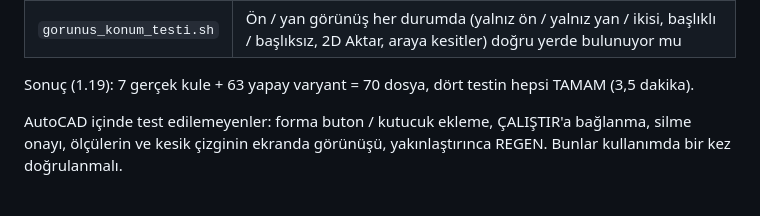
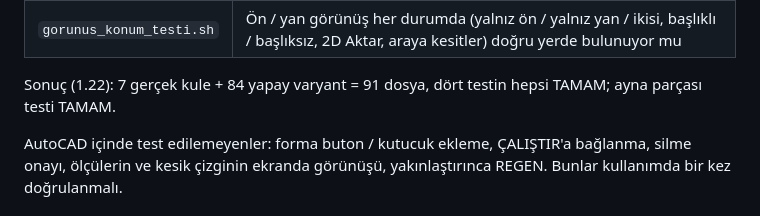
Before and after one commit to yedek0012-lgtm/vba-code, a Markdown page: OutlineDrawing_OtomatikKesit/STABILITE.md, the part around the change. Drawn GitHub-style.

Commit message:
1.22 test sonucu: 91 dosyada bütün testler TAMAM
Co-Authored-By: Claude Opus 5.5 <noreply@anthropic.com>
Claude-Session: https://claude.ai/code/session_01TdTQCcHaaiDF1GazqwvSYD

```diff
--- a/OutlineDrawing_OtomatikKesit/STABILITE.md
+++ b/OutlineDrawing_OtomatikKesit/STABILITE.md
@@ -193,7 +193,7 @@ yalnız Türkçe harfte farklı eleman adları ve bunların birleşimi) üzerind
 | `gorunus_testi.sh` | Her elemanın önden / yandan izdüşümü çizimde var mı (yüz çizgileri + iç eleman izdüşümleri) |
 | `gorunus_konum_testi.sh` | Ön / yan görünüş her durumda (yalnız ön / yalnız yan / ikisi, başlıklı / başlıksız, 2D Aktar, araya kesitler) doğru yerde bulunuyor mu |
 
-Sonuç (1.19): 7 gerçek kule + 63 yapay varyant = 70 dosya, dört testin hepsi TAMAM (3,5 dakika).
+Sonuç (1.22): 7 gerçek kule + 84 yapay varyant = 91 dosya, dört testin hepsi TAMAM; ayna parçası testi TAMAM.
 
 AutoCAD içinde test edilemeyenler: forma buton / kutucuk ekleme, ÇALIŞTIR'a bağlanma, silme onayı, ölçülerin ve
 kesik çizginin ekranda görünüşü, yakınlaştırınca REGEN. Bunlar kullanımda bir kez doğrulanmalı.
```
